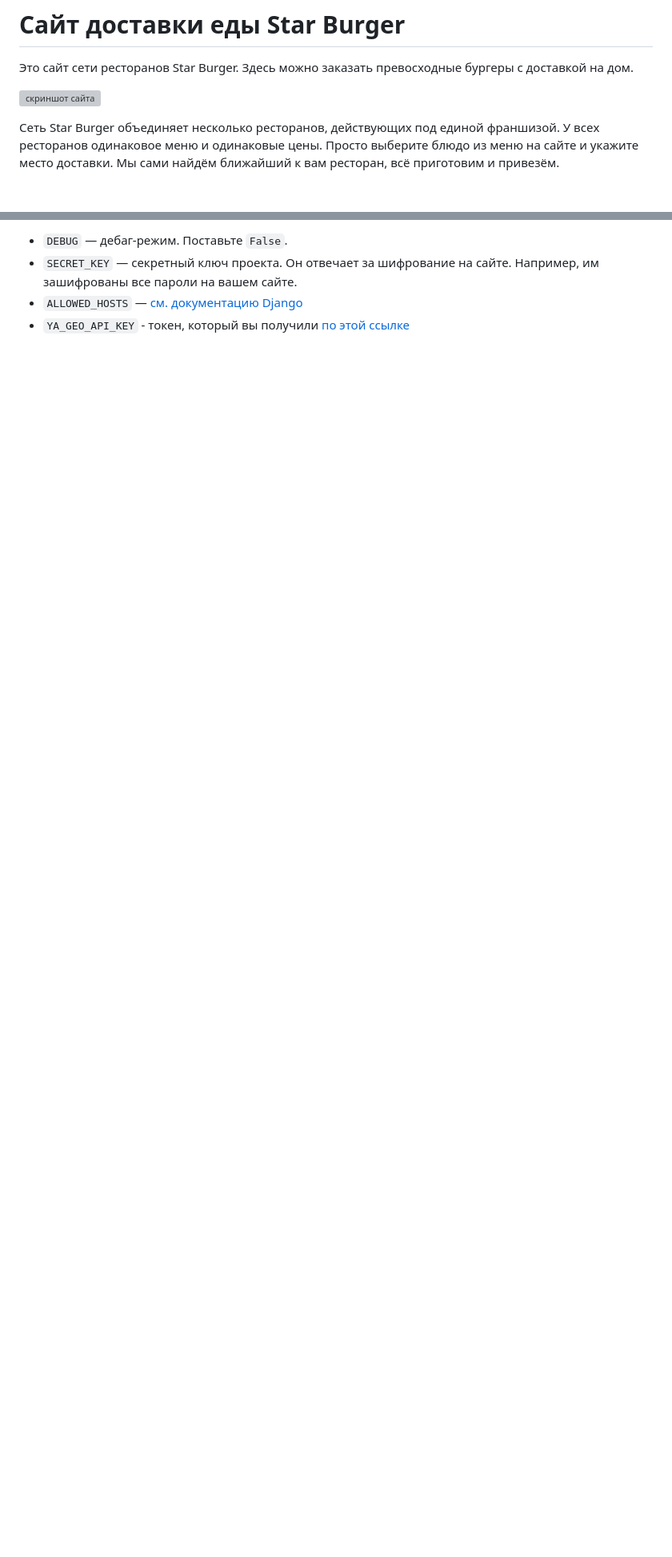
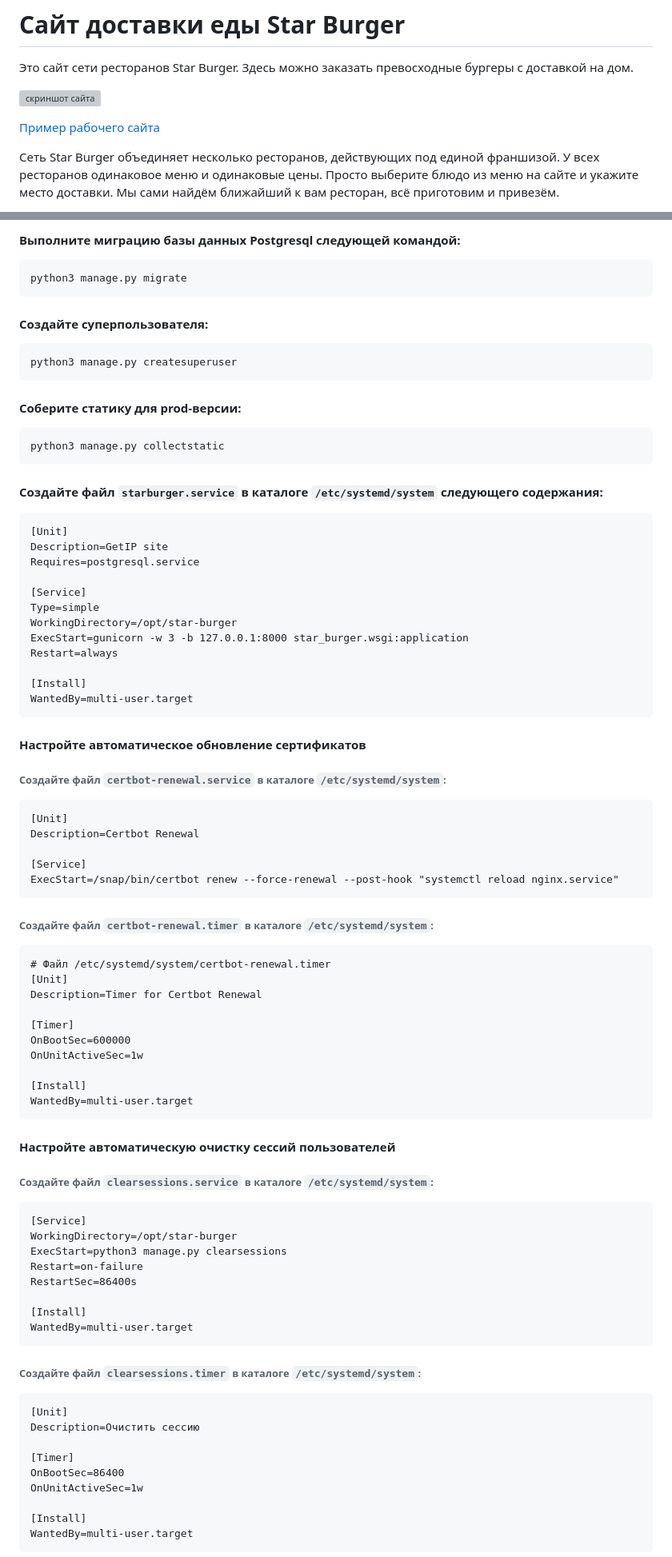
Before and after one commit to AndreyShukatka/star-burger, a Markdown page: README.md, 2 parts joined by grey strips. Shown at 80% size. Drawn GitHub-style; blank space fills up the shorter version; grey boxes are pictures that could not be loaded.

````diff
--- a/README.md
+++ b/README.md
@@ -3,6 +3,9 @@
 Это сайт сети ресторанов Star Burger. Здесь можно заказать превосходные бургеры с доставкой на дом.
 
 ![скриншот сайта](https://dvmn.org/filer/canonical/1594651635/686/)
+
+
+[Пример рабочего сайта](https://www.russiansword.ru)
 
 
 Сеть Star Burger объединяет несколько ресторанов, действующих под единой франшизой. У всех ресторанов одинаковое меню и одинаковые цены. Просто выберите блюдо из меню на сайте и укажите место доставки. Мы сами найдём ближайший к вам ресторан, всё приготовим и привезём.
@@ -150,5 +218,77 @@ Parcel будет следить за файлами в каталоге `bundle
 
-- `DEBUG` — дебаг-режим. Поставьте `False`.
-- `SECRET_KEY` — секретный ключ проекта. Он отвечает за шифрование на сайте. Например, им зашифрованы все пароли на вашем сайте.
-- `ALLOWED_HOSTS` — [см. документацию Django](https://docs.djangoproject.com/en/3.1/ref/settings/#allowed-hosts)
-- `YA_GEO_API_KEY` - токен, который вы получили [по этой ссылке](https://dvmn.org/encyclopedia/api-docs/yandex-geocoder-api/)
+#### Выполните миграцию базы данных Postgresql следующей командой:
+
+```shell
+python3 manage.py migrate
+```
+#### Создайте суперпользователя:
+```shell
+python3 manage.py createsuperuser
+```
+#### Соберите статику для prod-версии:
+```shell
+python3 manage.py collectstatic
+```
+
+#### Создайте файл `starburger.service` в каталоге `/etc/systemd/system` следующего содержания:
+```markdown
+[Unit]
+Description=GetIP site
+Requires=postgresql.service
+
+[Service]
+Type=simple
+WorkingDirectory=/opt/star-burger
+ExecStart=gunicorn -w 3 -b 127.0.0.1:8000 star_burger.wsgi:application
+Restart=always
+
+[Install]
+WantedBy=multi-user.target
+```
+#### Настройте автоматическое обновление сертификатов
+###### Создайте файл `certbot-renewal.service` в каталоге `/etc/systemd/system`:
+```markdown
+[Unit]
+Description=Certbot Renewal
+
+[Service]
+ExecStart=/snap/bin/certbot renew --force-renewal --post-hook "systemctl reload nginx.service"
+```
+###### Создайте файл `certbot-renewal.timer` в каталоге `/etc/systemd/system`:
+```markdown
+# Файл /etc/systemd/system/certbot-renewal.timer
+[Unit]
+Description=Timer for Certbot Renewal
+
+[Timer]
+OnBootSec=600000
+OnUnitActiveSec=1w
+
+[Install]
+WantedBy=multi-user.target
+```
+#### Настройте автоматическую очистку сессий пользователей
+###### Создайте файл `clearsessions.service` в каталоге `/etc/systemd/system`:
+```markdown
+[Service]
+WorkingDirectory=/opt/star-burger
+ExecStart=python3 manage.py clearsessions
+Restart=on-failure
+RestartSec=86400s
+
+[Install]
+WantedBy=multi-user.target
+```
+###### Создайте файл `clearsessions.timer` в каталоге `/etc/systemd/system`:
+```markdown
+[Unit]
+Description=Очистить сессию
+
+[Timer]
+OnBootSec=86400
+OnUnitActiveSec=1w
+
+[Install]
+WantedBy=multi-user.target
+```
+
````
Also changed, not shown: other parts of README.md (+126 -2 lines).
